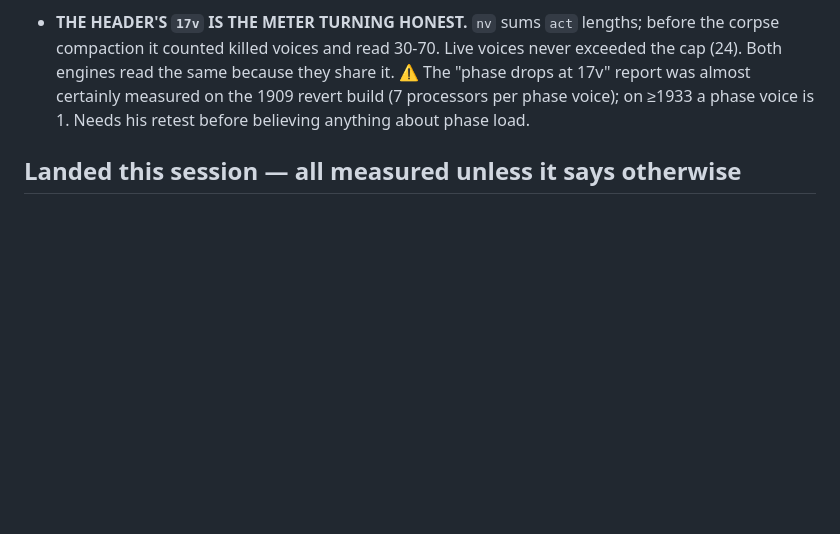
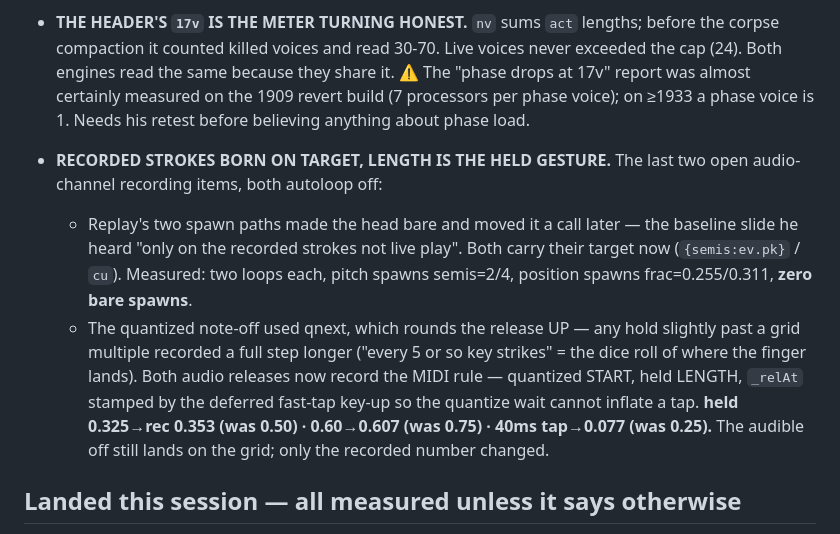
Before and after one commit to Gadbaruch/Ten, a Markdown page: NEXT.md, the part around the change. Rendered like a GitHub page; blank space fills up the shorter version.

Commit message:
NEXT.md: replay spawns on target, held-length recording

```diff
--- a/NEXT.md
+++ b/NEXT.md
@@ -241,6 +241,22 @@ one monoTrigger already keeps. The question to ask before writing any of it:
   share it. ⚠ The "phase drops at 17v" report was almost certainly measured on
   the 1909 revert build (7 processors per phase voice); on ≥1933 a phase voice
   is 1. Needs his retest before believing anything about phase load.
+
+- **RECORDED STROKES BORN ON TARGET, LENGTH IS THE HELD GESTURE.** The last
+  two open audio-channel recording items, both autoloop off:
+    - Replay's two spawn paths made the head bare and moved it a call later —
+      the baseline slide he heard "only on the recorded strokes not live
+      play". Both carry their target now (`{semis:ev.pk}` / `cu`). Measured:
+      two loops each, pitch spawns semis=2/4, position spawns frac=0.255/0.311,
+      **zero bare spawns**.
+    - The quantized note-off used qnext, which rounds the release UP — any
+      hold slightly past a grid multiple recorded a full step longer ("every 5
+      or so key strikes" = the dice roll of where the finger lands). Both
+      audio releases now record the MIDI rule — quantized START, held LENGTH,
+      `_relAt` stamped by the deferred fast-tap key-up so the quantize wait
+      cannot inflate a tap. **held 0.325→rec 0.353 (was 0.50) · 0.60→0.607
+      (was 0.75) · 40ms tap→0.077 (was 0.25).** The audible off still lands on
+      the grid; only the recorded number changed.
 
 ## Landed this session — all measured unless it says otherwise
 
```
